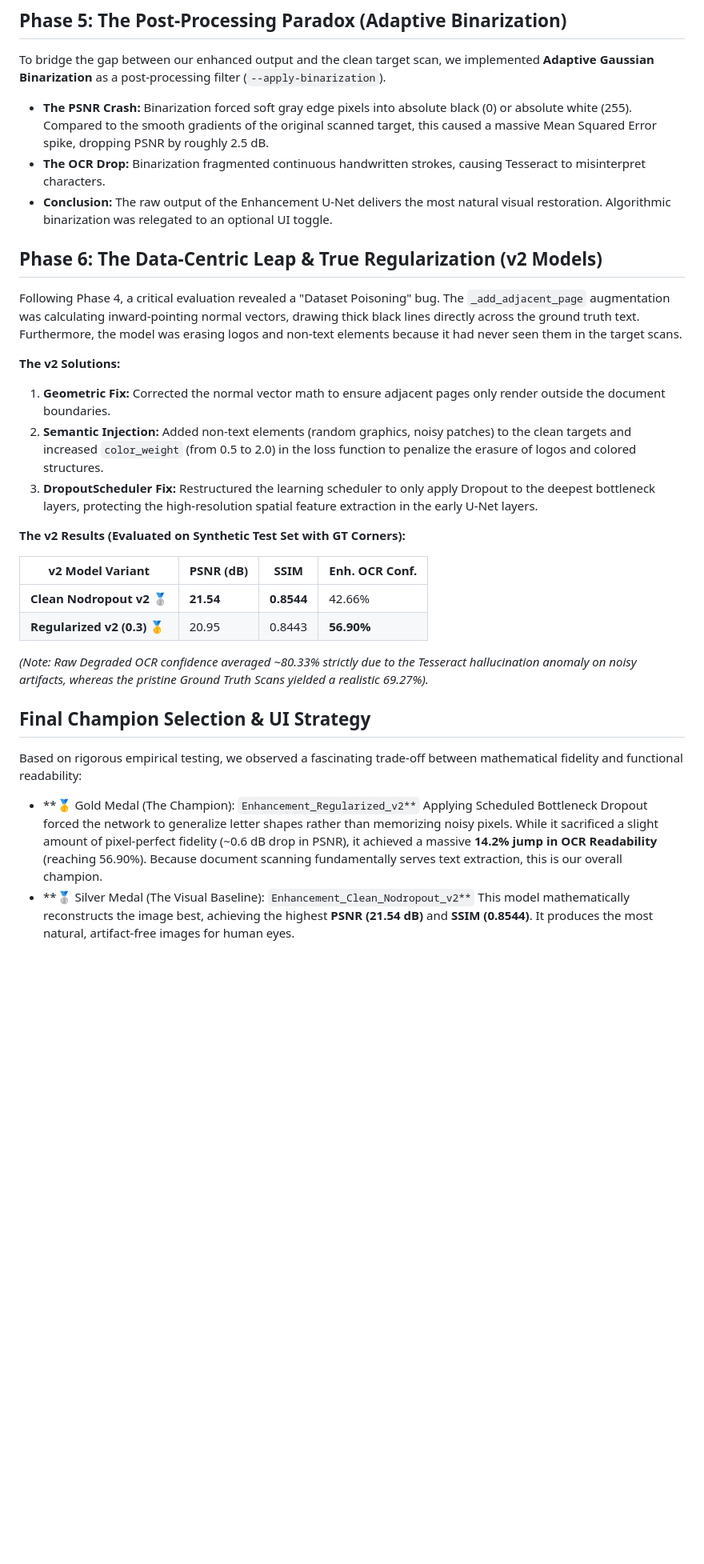
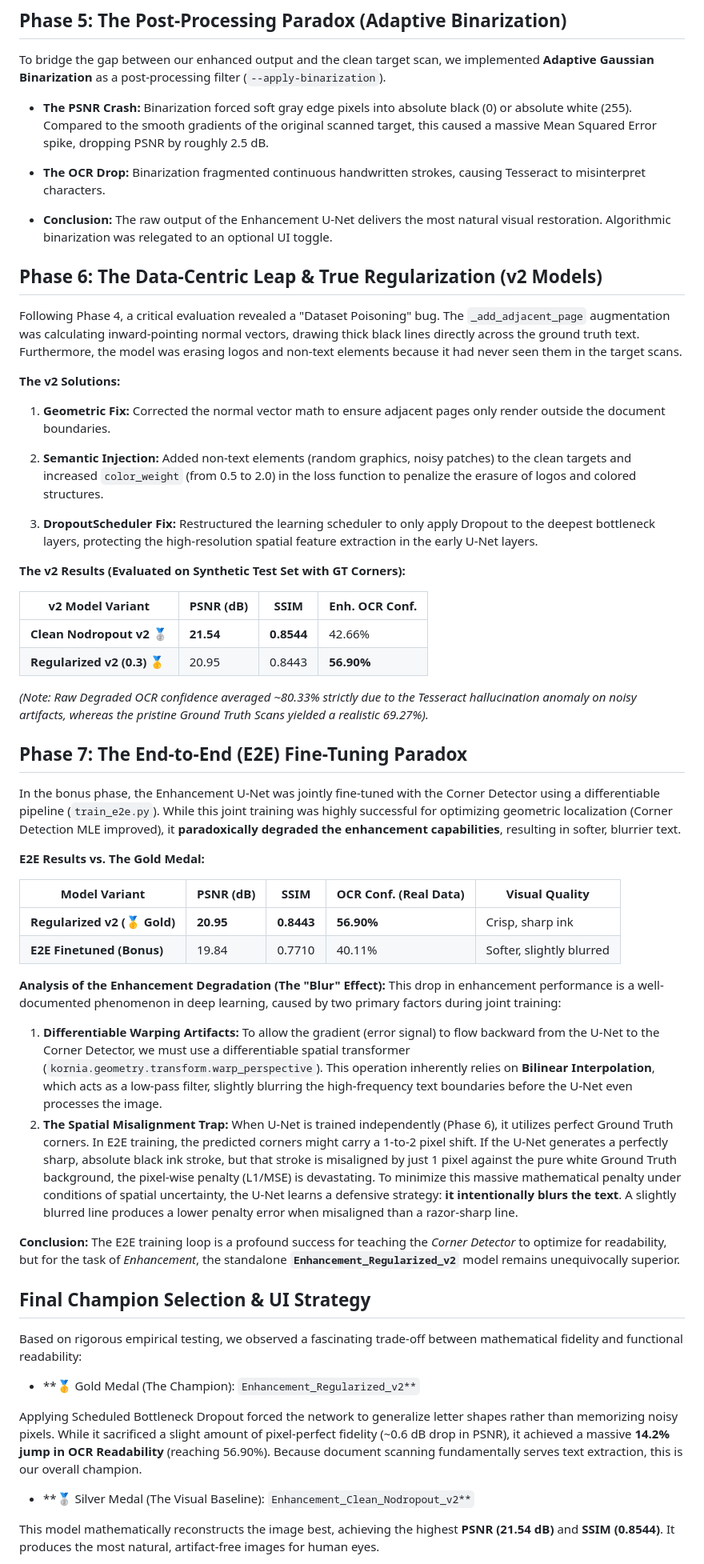
Before and after one commit to mahajialirezaei/AI-Document-Scanner-Pro, a Markdown page: docs/model_evolution_comparision_enhancement.md, the part around one of its changes. Shown at 80% size. Drawn GitHub-style; blank space fills up the shorter version.

Commit message:
feat: update model evolution documentation to include E2E fine-tuning paradox and additional analysis

```diff
--- a/docs/model_evolution_comparision_enhancement.md
+++ b/docs/model_evolution_comparision_enhancement.md
@@ -58,8 +79,14 @@ Early testing (v1 models) indicated that injecting spatial noise via Global Drop
 To bridge the gap between our enhanced output and the clean target scan, we implemented **Adaptive Gaussian Binarization** as a post-processing filter (`--apply-binarization`).
 
 * **The PSNR Crash:** Binarization forced soft gray edge pixels into absolute black (0) or absolute white (255). Compared to the smooth gradients of the original scanned target, this caused a massive Mean Squared Error spike, dropping PSNR by roughly 2.5 dB.
+
+
 * **The OCR Drop:** Binarization fragmented continuous handwritten strokes, causing Tesseract to misinterpret characters.
+
+
 * **Conclusion:** The raw output of the Enhancement U-Net delivers the most natural visual restoration. Algorithmic binarization was relegated to an optional UI toggle.
+
+
 
 ## Phase 6: The Data-Centric Leap & True Regularization (v2 Models)
 
@@ -68,8 +95,14 @@ Following Phase 4, a critical evaluation revealed a "Dataset Poisoning" bug. The
 **The v2 Solutions:**
 
 1. **Geometric Fix:** Corrected the normal vector math to ensure adjacent pages only render outside the document boundaries.
+
+
 2. **Semantic Injection:** Added non-text elements (random graphics, noisy patches) to the clean targets and increased `color_weight` (from 0.5 to 2.0) in the loss function to penalize the erasure of logos and colored structures.
+
+
 3. **DropoutScheduler Fix:** Restructured the learning scheduler to only apply Dropout to the deepest bottleneck layers, protecting the high-resolution spatial feature extraction in the early U-Net layers.
+
+
 
 **The v2 Results (Evaluated on Synthetic Test Set with GT Corners):**
 
@@ -80,13 +113,40 @@ Following Phase 4, a critical evaluation revealed a "Dataset Poisoning" bug. The
 
 *(Note: Raw Degraded OCR confidence averaged ~80.33% strictly due to the Tesseract hallucination anomaly on noisy artifacts, whereas the pristine Ground Truth Scans yielded a realistic 69.27%).*
 
+## Phase 7: The End-to-End (E2E) Fine-Tuning Paradox
+
+In the bonus phase, the Enhancement U-Net was jointly fine-tuned with the Corner Detector using a differentiable pipeline (`train_e2e.py`). While this joint training was highly successful for optimizing geometric localization (Corner Detection MLE improved), it **paradoxically degraded the enhancement capabilities**, resulting in softer, blurrier text.
+
+**E2E Results vs. The Gold Medal:**
+
+| Model Variant | PSNR (dB) | SSIM | OCR Conf. (Real Data) | Visual Quality |
+| --- | --- | --- | --- | --- |
+| **Regularized v2 (🥇 Gold)** | **20.95** | **0.8443** | **56.90%** | Crisp, sharp ink |
+| **E2E Finetuned (Bonus)** | 19.84 | 0.7710 | 40.11% | Softer, slightly blurred |
+
+**Analysis of the Enhancement Degradation (The "Blur" Effect):**
+This drop in enhancement performance is a well-documented phenomenon in deep learning, caused by two primary factors during joint training:
+
+1. **Differentiable Warping Artifacts:** To allow the gradient (error signal) to flow backward from the U-Net to the Corner Detector, we must use a differentiable spatial transformer (`kornia.geometry.transform.warp_perspective`). This operation inherently relies on **Bilinear Interpolation**, which acts as a low-pass filter, slightly blurring the high-frequency text boundaries before the U-Net even processes the image.
+2. **The Spatial Misalignment Trap:** When U-Net is trained independently (Phase 6), it utilizes perfect Ground Truth corners. In E2E training, the predicted corners might carry a 1-to-2 pixel shift. If the U-Net generates a perfectly sharp, absolute black ink stroke, but that stroke is misaligned by just 1 pixel against the pure white Ground Truth background, the pixel-wise penalty (L1/MSE) is devastating. To minimize this massive mathematical penalty under conditions of spatial uncertainty, the U-Net learns a defensive strategy: **it intentionally blurs the text**. A slightly blurred line produces a lower penalty error when misaligned than a razor-sharp line.
+
+**Conclusion:** The E2E training loop is a profound success for teaching the *Corner Detector* to optimize for readability, but for the task of *Enhancement*, the standalone **`Enhancement_Regularized_v2`** model remains unequivocally superior.
+
 ## Final Champion Selection & UI Strategy
 
 Based on rigorous empirical testing, we observed a fascinating trade-off between mathematical fidelity and functional readability:
 
 * **🥇 Gold Medal (The Champion): `Enhancement_Regularized_v2**`
+
+
 Applying Scheduled Bottleneck Dropout forced the network to generalize letter shapes rather than memorizing noisy pixels. While it sacrificed a slight amount of pixel-perfect fidelity (~0.6 dB drop in PSNR), it achieved a massive **14.2% jump in OCR Readability** (reaching 56.90%). Because document scanning fundamentally serves text extraction, this is our overall champion.
+
+
 * **🥈 Silver Medal (The Visual Baseline): `Enhancement_Clean_Nodropout_v2**`
+
+
 This model mathematically reconstructs the image best, achieving the highest **PSNR (21.54 dB)** and **SSIM (0.8544)**. It produces the most natural, artifact-free images for human eyes.
 
+
+
 **End-to-End Ensemble Strategy:**
```
Also changed, not shown: other parts of docs/model_evolution_comparision_enhancement.md (+25 -2 lines).
